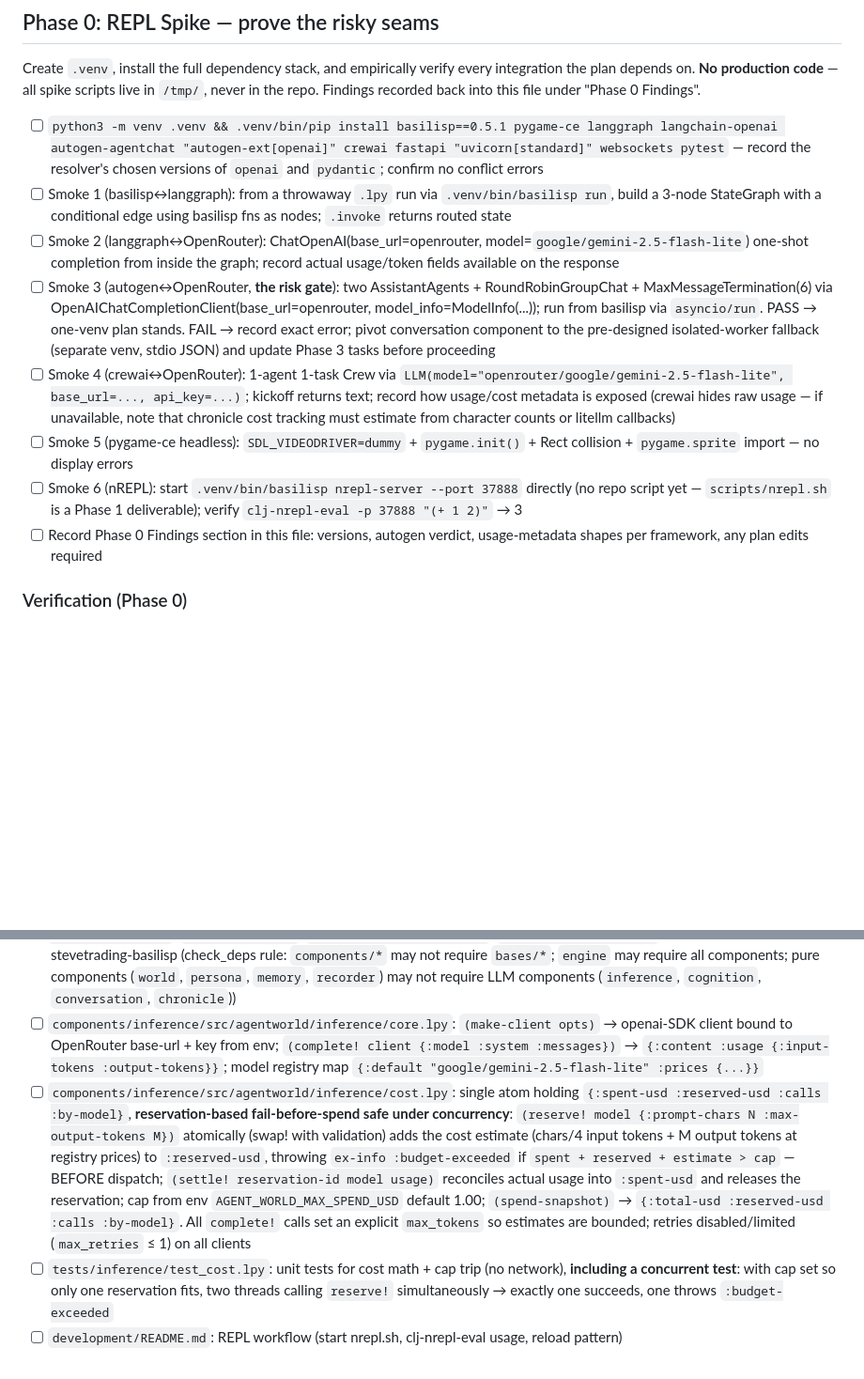
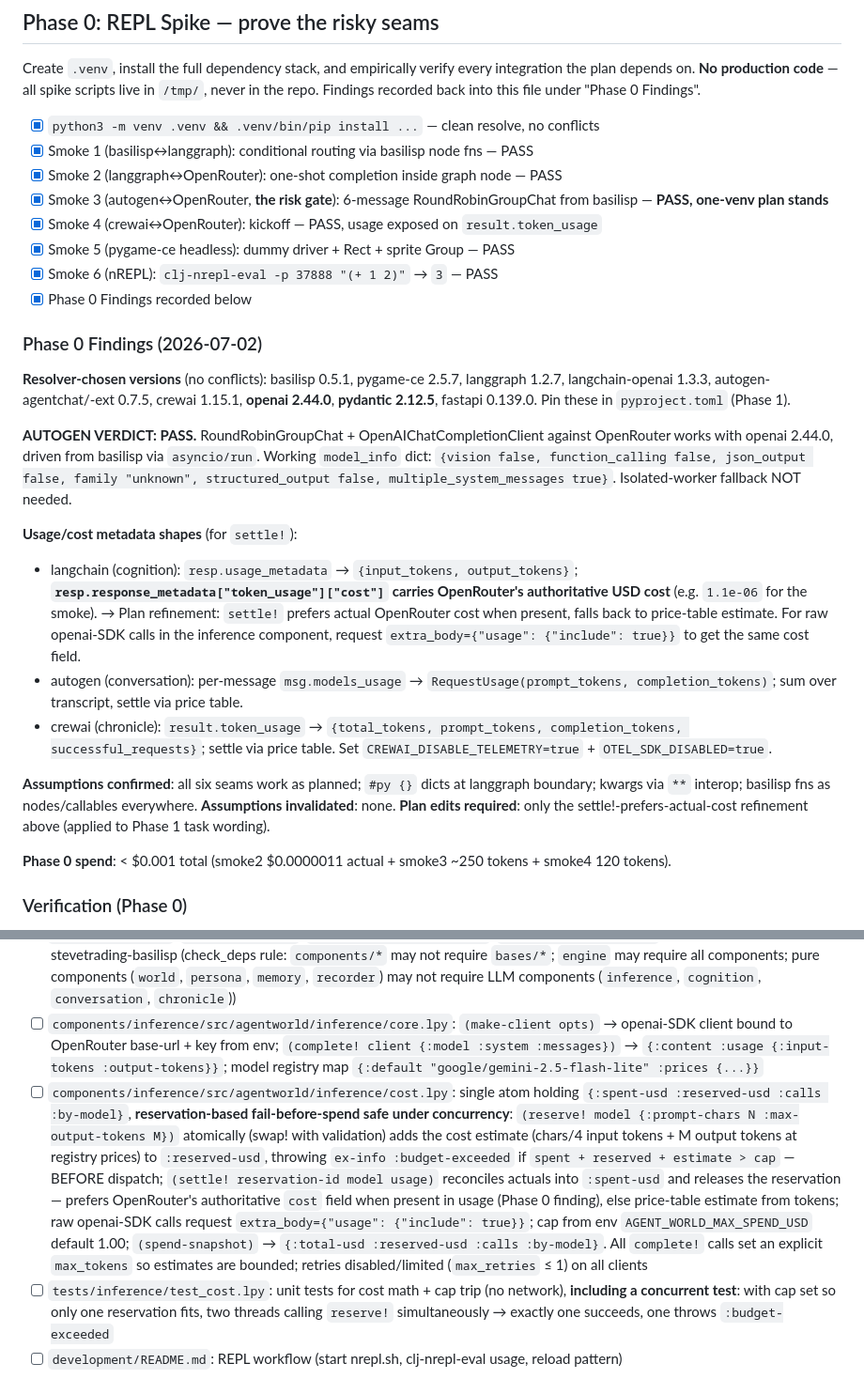
Before and after one commit to vandyand/agent-world, a Markdown page: specs/agent-world-demo/implementation-plan.md, 2 parts joined by grey strips. Shown at 94% size. GitHub-like rendering; blank space fills up the shorter version.

Commit message:
docs(specs): Phase 0 findings for agent-world-demo

```diff
--- a/specs/agent-world-demo/implementation-plan.md
+++ b/specs/agent-world-demo/implementation-plan.md
@@ -15,14 +15,31 @@ Top-level namespace: `agentworld`. Python: 3.12 venv at `.venv`. All work in `/h
 
 Create `.venv`, install the full dependency stack, and empirically verify every integration the plan depends on. **No production code** — all spike scripts live in `/tmp/`, never in the repo. Findings recorded back into this file under "Phase 0 Findings".
 
-- [ ] `python3 -m venv .venv && .venv/bin/pip install basilisp==0.5.1 pygame-ce langgraph langchain-openai autogen-agentchat "autogen-ext[openai]" crewai fastapi "uvicorn[standard]" websockets pytest` — record the resolver's chosen versions of `openai` and `pydantic`; confirm no conflict errors
-- [ ] Smoke 1 (basilisp↔langgraph): from a throwaway `.lpy` run via `.venv/bin/basilisp run`, build a 3-node StateGraph with a conditional edge using basilisp fns as nodes; `.invoke` returns routed state
-- [ ] Smoke 2 (langgraph↔OpenRouter): ChatOpenAI(base_url=openrouter, model=`google/gemini-2.5-flash-lite`) one-shot completion from inside the graph; record actual usage/token fields available on the response
-- [ ] Smoke 3 (autogen↔OpenRouter, **the risk gate**): two AssistantAgents + RoundRobinGroupChat + MaxMessageTermination(6) via OpenAIChatCompletionClient(base_url=openrouter, model_info=ModelInfo(...)); run from basilisp via `asyncio/run`. PASS → one-venv plan stands. FAIL → record exact error; pivot conversation component to the pre-designed isolated-worker fallback (separate venv, stdio JSON) and update Phase 3 tasks before proceeding
-- [ ] Smoke 4 (crewai↔OpenRouter): 1-agent 1-task Crew via `LLM(model="openrouter/google/gemini-2.5-flash-lite", base_url=..., api_key=...)`; kickoff returns text; record how usage/cost metadata is exposed (crewai hides raw usage — if unavailable, note that chronicle cost tracking must estimate from character counts or litellm callbacks)
-- [ ] Smoke 5 (pygame-ce headless): `SDL_VIDEODRIVER=dummy` + `pygame.init()` + Rect collision + `pygame.sprite` import — no display errors
-- [ ] Smoke 6 (nREPL): start `.venv/bin/basilisp nrepl-server --port 37888` directly (no repo script yet — `scripts/nrepl.sh` is a Phase 1 deliverable); verify `clj-nrepl-eval -p 37888 "(+ 1 2)"` → 3
-- [ ] Record Phase 0 Findings section in this file: versions, autogen verdict, usage-metadata shapes per framework, any plan edits required
+- [x] `python3 -m venv .venv && .venv/bin/pip install ...` — clean resolve, no conflicts
+- [x] Smoke 1 (basilisp↔langgraph): conditional routing via basilisp node fns — PASS
+- [x] Smoke 2 (langgraph↔OpenRouter): one-shot completion inside graph node — PASS
+- [x] Smoke 3 (autogen↔OpenRouter, **the risk gate**): 6-message RoundRobinGroupChat from basilisp — **PASS, one-venv plan stands**
+- [x] Smoke 4 (crewai↔OpenRouter): kickoff — PASS, usage exposed on `result.token_usage`
+- [x] Smoke 5 (pygame-ce headless): dummy driver + Rect + sprite Group — PASS
+- [x] Smoke 6 (nREPL): `clj-nrepl-eval -p 37888 "(+ 1 2)"` → `3` — PASS
+- [x] Phase 0 Findings recorded below
+
+### Phase 0 Findings (2026-07-02)
+
+**Resolver-chosen versions** (no conflicts): basilisp 0.5.1, pygame-ce 2.5.7, langgraph 1.2.7, langchain-openai 1.3.3, autogen-agentchat/-ext 0.7.5, crewai 1.15.1, **openai 2.44.0**, **pydantic 2.12.5**, fastapi 0.139.0. Pin these in `pyproject.toml` (Phase 1).
+
+**AUTOGEN VERDICT: PASS.** RoundRobinGroupChat + OpenAIChatCompletionClient against OpenRouter works with openai 2.44.0, driven from basilisp via `asyncio/run`. Working `model_info` dict: `{vision false, function_calling false, json_output false, family "unknown", structured_output false, multiple_system_messages true}`. Isolated-worker fallback NOT needed.
+
+**Usage/cost metadata shapes** (for `settle!`):
+- langchain (cognition): `resp.usage_metadata` → `{input_tokens, output_tokens}`; **`resp.response_metadata["token_usage"]["cost"]` carries OpenRouter's authoritative USD cost** (e.g. `1.1e-06` for the smoke). → Plan refinement: `settle!` prefers actual OpenRouter cost when present, falls back to price-table estimate. For raw openai-SDK calls in the inference component, request `extra_body={"usage": {"include": true}}` to get the same cost field.
+- autogen (conversation): per-message `msg.models_usage` → `RequestUsage(prompt_tokens, completion_tokens)`; sum over transcript, settle via price table.
+- crewai (chronicle): `result.token_usage` → `{total_tokens, prompt_tokens, completion_tokens, successful_requests}`; settle via price table. Set `CREWAI_DISABLE_TELEMETRY=true` + `OTEL_SDK_DISABLED=true`.
+
+**Assumptions confirmed**: all six seams work as planned; `#py {}` dicts at langgraph boundary; kwargs via `**` interop; basilisp fns as nodes/callables everywhere.
+**Assumptions invalidated**: none.
+**Plan edits required**: only the settle!-prefers-actual-cost refinement above (applied to Phase 1 task wording).
+
+**Phase 0 spend**: < $0.001 total (smoke2 $0.0000011 actual + smoke3 ~250 tokens + smoke4 120 tokens).
 
 ### Verification (Phase 0)
 - Shell: each smoke script exits 0 with expected printed output (captured in findings)
@@ -33,7 +50,7 @@ Create `.venv`, install the full dependency stack, and empirically verify every
 - [ ] Write `pyproject.toml` (project metadata; deps pinned from Phase 0 resolver output; `[tool.pytest.ini_options] pythonpath` listing `tests`, `.`, every brick src dir), empty `basilisp.edn` (`{}`), `.gitignore` (`.venv/`, `__pycache__/`, `*.lpyc`, `.nrepl-port`, `.nrepl-pythonpath`, `replays/*.jsonl` except bundled demo replay)
 - [ ] `scripts/nrepl.sh`, `scripts/test.sh`, `scripts/compile_check.py`, `scripts/check_deps.py` — adapted from stevetrading-basilisp (check_deps rule: `components/*` may not require `bases/*`; `engine` may require all components; pure components (`world`, `persona`, `memory`, `recorder`) may not require LLM components (`inference`, `cognition`, `conversation`, `chronicle`))
 - [ ] `components/inference/src/agentworld/inference/core.lpy`: `(make-client opts)` → openai-SDK client bound to OpenRouter base-url + key from env; `(complete! client {:model :system :messages})` → `{:content :usage {:input-tokens :output-tokens}}`; model registry map `{:default "google/gemini-2.5-flash-lite" :prices {...}}`
-- [ ] `components/inference/src/agentworld/inference/cost.lpy`: single atom holding `{:spent-usd :reserved-usd :calls :by-model}`, **reservation-based fail-before-spend safe under concurrency**: `(reserve! model {:prompt-chars N :max-output-tokens M})` atomically (swap! with validation) adds the cost estimate (chars/4 input tokens + M output tokens at registry prices) to `:reserved-usd`, throwing `ex-info :budget-exceeded` if `spent + reserved + estimate > cap` — BEFORE dispatch; `(settle! reservation-id model usage)` reconciles actual usage into `:spent-usd` and releases the reservation; cap from env `AGENT_WORLD_MAX_SPEND_USD` default 1.00; `(spend-snapshot)` → `{:total-usd :reserved-usd :calls :by-model}`. All `complete!` calls set an explicit `max_tokens` so estimates are bounded; retries disabled/limited (`max_retries` ≤ 1) on all clients
+- [ ] `components/inference/src/agentworld/inference/cost.lpy`: single atom holding `{:spent-usd :reserved-usd :calls :by-model}`, **reservation-based fail-before-spend safe under concurrency**: `(reserve! model {:prompt-chars N :max-output-tokens M})` atomically (swap! with validation) adds the cost estimate (chars/4 input tokens + M output tokens at registry prices) to `:reserved-usd`, throwing `ex-info :budget-exceeded` if `spent + reserved + estimate > cap` — BEFORE dispatch; `(settle! reservation-id model usage)` reconciles actuals into `:spent-usd` and releases the reservation — prefers OpenRouter's authoritative `cost` field when present in usage (Phase 0 finding), else price-table estimate from tokens; raw openai-SDK calls request `extra_body={"usage": {"include": true}}`; cap from env `AGENT_WORLD_MAX_SPEND_USD` default 1.00; `(spend-snapshot)` → `{:total-usd :reserved-usd :calls :by-model}`. All `complete!` calls set an explicit `max_tokens` so estimates are bounded; retries disabled/limited (`max_retries` ≤ 1) on all clients
 - [ ] `tests/inference/test_cost.lpy`: unit tests for cost math + cap trip (no network), **including a concurrent test**: with cap set so only one reservation fits, two threads calling `reserve!` simultaneously → exactly one succeeds, one throws `:budget-exceeded`
 - [ ] `development/README.md`: REPL workflow (start nrepl.sh, clj-nrepl-eval usage, reload pattern)
 
```
